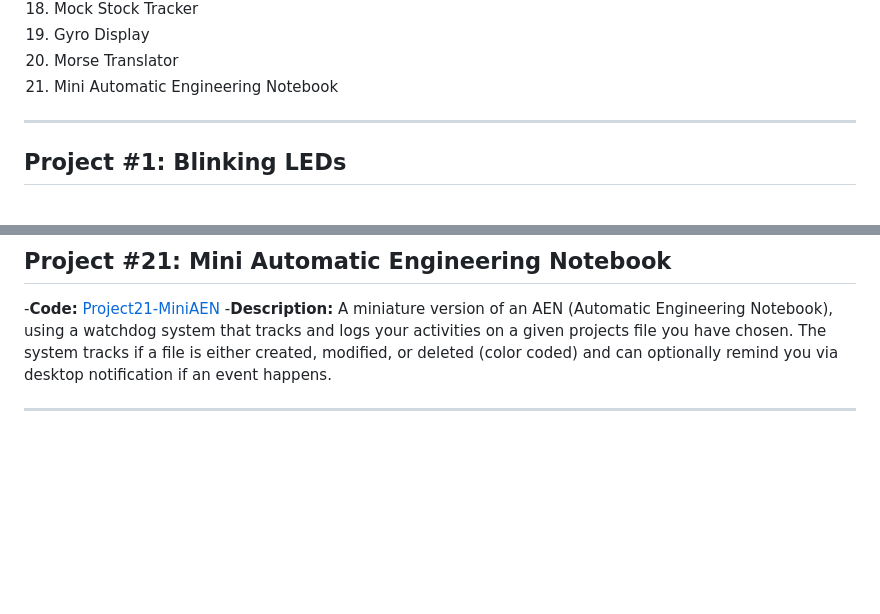
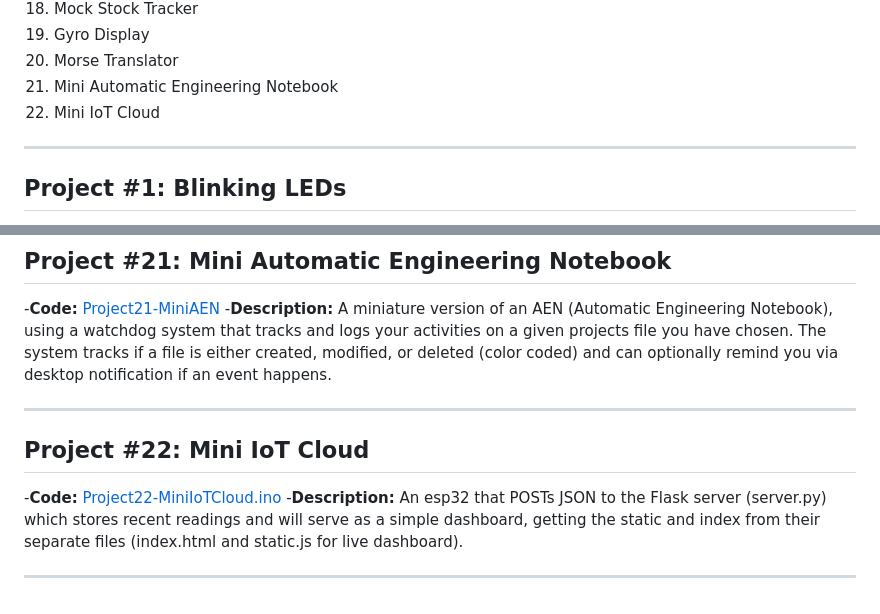
Before and after one commit to gabsolutely/esp32-projects, a Markdown page: README.md, 2 parts joined by grey strips. Rendered like a GitHub page; blank space fills up the shorter version.

```diff
--- a/README.md
+++ b/README.md
@@ -24,6 +24,7 @@ A list of my ESP32 projects, my journey ranging from simple LED blinks to multi-
 19. Gyro Display
 20. Morse Translator
 21. Mini Automatic Engineering Notebook
+22. Mini IoT Cloud
 
 ---------
 
@@ -152,3 +153,9 @@ A list of my ESP32 projects, my journey ranging from simple LED blinks to multi-
 -**Description:** A miniature version of an AEN (Automatic Engineering Notebook), using a watchdog system that tracks and logs your activities on a given projects file you have chosen. The system tracks if a file is either created, modified, or deleted (color coded) and can optionally remind you via desktop notification if an event happens.
 
 ---------
+
+## Project #22: Mini IoT Cloud
+-**Code:** [Project22-MiniIoTCloud.ino](./Project22-MiniIoTCloud.ino)
+-**Description:** An esp32 that POSTs JSON to the Flask server (server.py) which stores recent readings and will serve as a simple dashboard, getting the static and index from their separate files (index.html and static.js for live dashboard).
+
+---------
```
